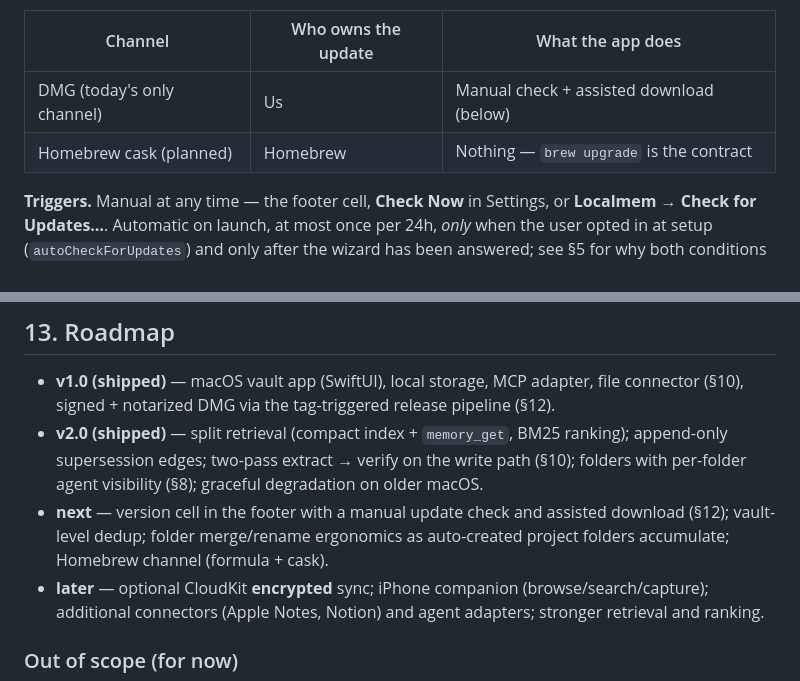
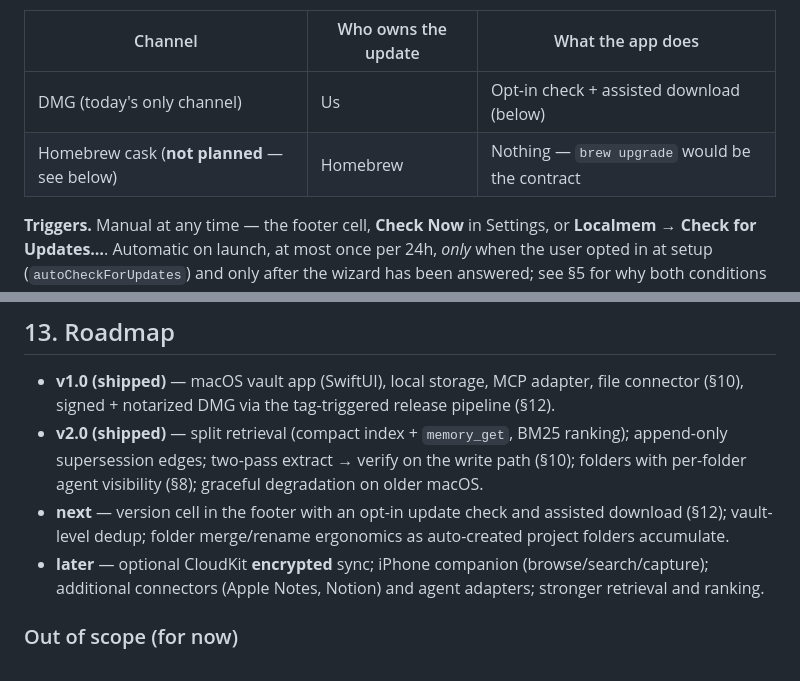
Before and after one commit to localmemai/localmem-app, a Markdown page: docs/Technical_Design.md, 2 parts joined by grey strips. Rendered like a GitHub page.

```diff
--- a/docs/Technical_Design.md
+++ b/docs/Technical_Design.md
@@ -830,8 +831,8 @@ app should not pretend otherwise:
 
 | Channel | Who owns the update | What the app does |
 |---|---|---|
-| DMG (today's only channel) | Us | Manual check + assisted download (below) |
-| Homebrew cask (planned) | Homebrew | Nothing — `brew upgrade` is the contract |
+| DMG (today's only channel) | Us | Opt-in check + assisted download (below) |
+| Homebrew cask (**not planned** — see below) | Homebrew | Nothing — `brew upgrade` would be the contract |
 
 **Triggers.** Manual at any time — the footer cell, **Check Now** in Settings, or
 **Localmem → Check for Updates…**. Automatic on launch, at most once per 24h,
@@ -988,9 +1002,9 @@ EdDSA key for Sparkle; a Homebrew tap (unless going into homebrew-core).
   ranking); append-only supersession edges; two-pass extract → verify on the
   write path (§10); folders with per-folder agent visibility (§8); graceful
   degradation on older macOS.
-- **next** — version cell in the footer with a manual update check and assisted
+- **next** — version cell in the footer with an opt-in update check and assisted
   download (§12); vault-level dedup; folder merge/rename ergonomics as
-  auto-created project folders accumulate; Homebrew channel (formula + cask).
+  auto-created project folders accumulate.
 - **later** — optional CloudKit **encrypted** sync; iPhone companion
   (browse/search/capture); additional connectors (Apple Notes, Notion) and
   agent adapters; stronger retrieval and ranking.
```
Also changed, not shown: other parts of docs/Technical_Design.md (+40 -24 lines), README.md (+2 -1 lines).
